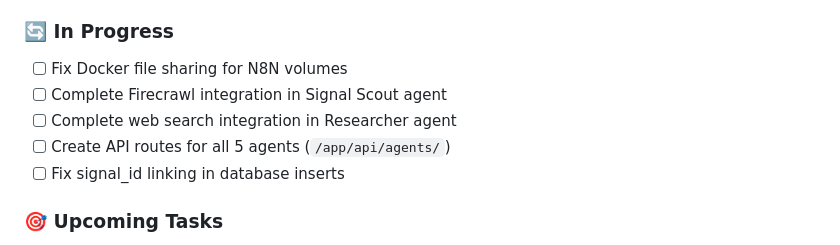
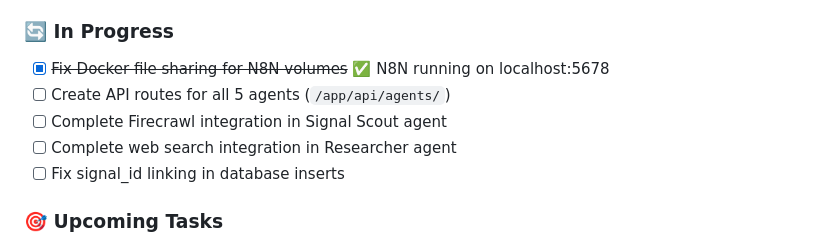
Before and after one commit to iankar8/ambientficompliance, a Markdown page: marketing Radar/PROGRESS.md, the part around the change. Drawn GitHub-style.

Commit message:
docs: N8N now running successfully

```diff
--- a/marketing Radar/PROGRESS.md
+++ b/marketing Radar/PROGRESS.md
@@ -25,10 +25,10 @@
 - ✅ Progress tracking workflow system
 
 ### 🔄 In Progress
-- [ ] Fix Docker file sharing for N8N volumes
+- [x] ~~Fix Docker file sharing for N8N volumes~~ ✅ N8N running on localhost:5678
+- [ ] Create API routes for all 5 agents (`/app/api/agents/`)
 - [ ] Complete Firecrawl integration in Signal Scout agent
 - [ ] Complete web search integration in Researcher agent
-- [ ] Create API routes for all 5 agents (`/app/api/agents/`)
 - [ ] Fix signal_id linking in database inserts
 
 ### 🎯 Upcoming Tasks
```
